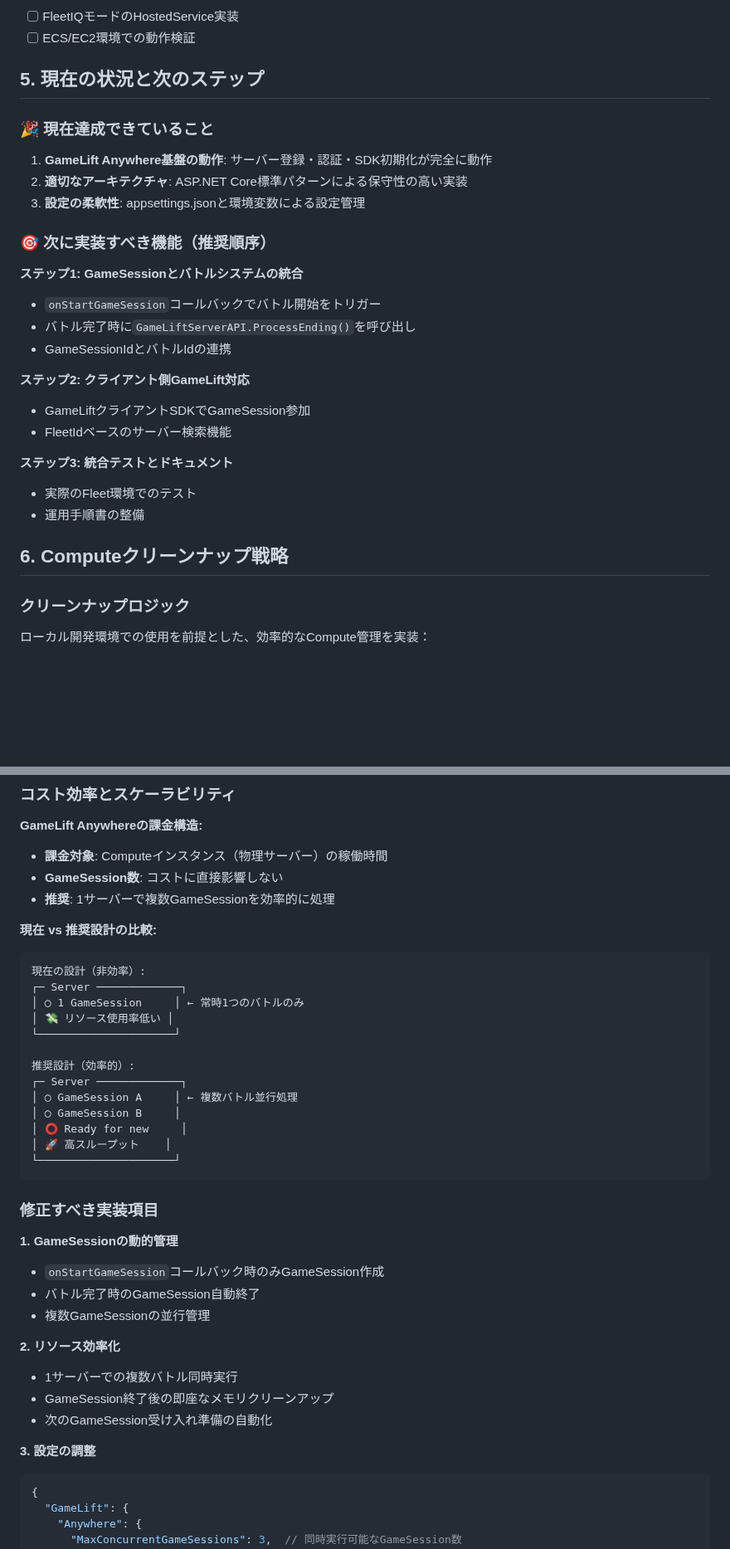
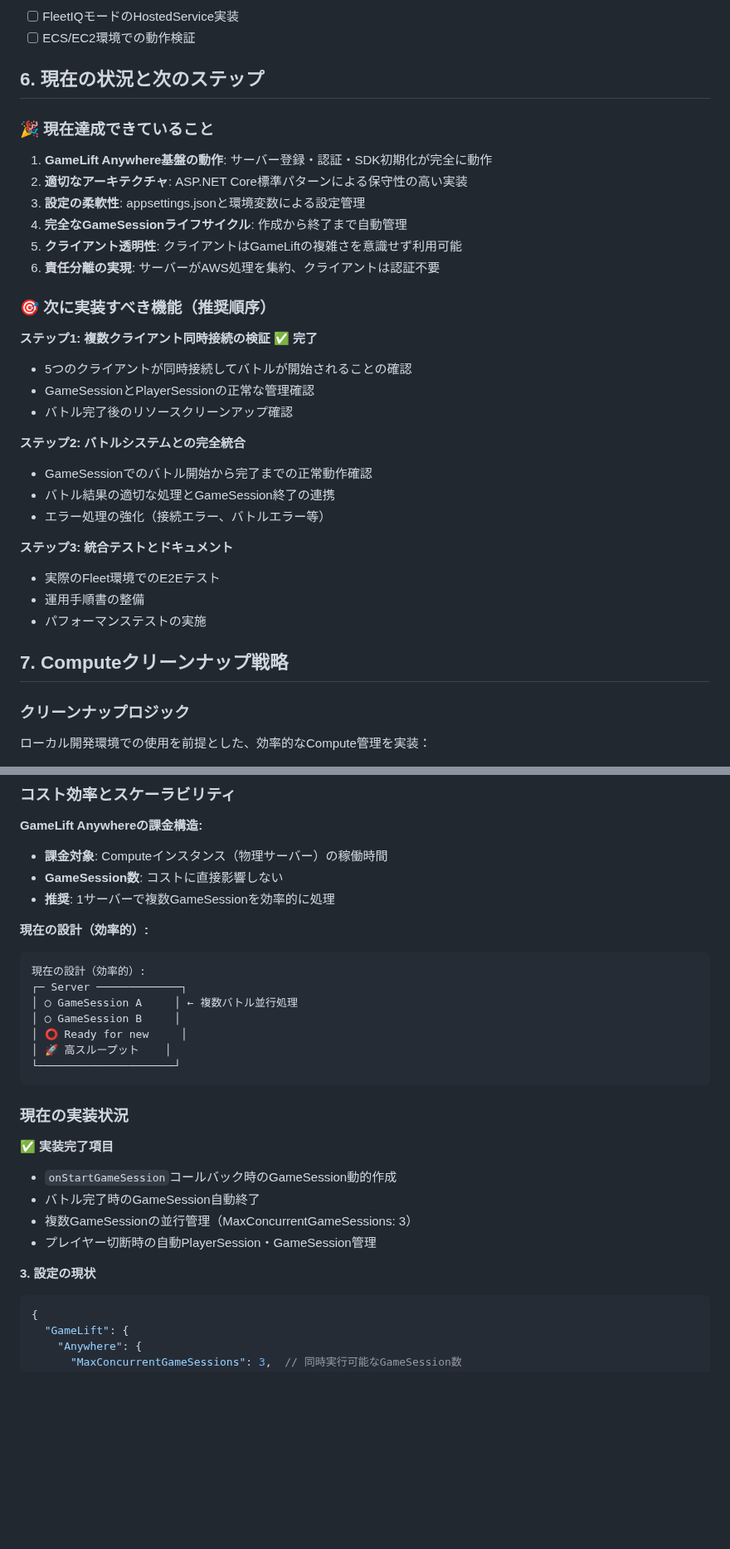
Before and after one commit to guitarrapc/InMemoryServerClient, a Markdown page: docs/Technical.GameliftAnywhere.md, 2 parts joined by grey strips. Shown at 83% size. Rendered like a GitHub page; blank space fills up the shorter version.

````diff
--- a/docs/Technical.GameliftAnywhere.md
+++ b/docs/Technical.GameliftAnywhere.md
@@ -155,29 +212,34 @@ Application Startup
 - [ ] FleetIQモードのHostedService実装
 - [ ] ECS/EC2環境での動作検証
 
-## 5. 現在の状況と次のステップ
+## 6. 現在の状況と次のステップ
 
 ### 🎉 現在達成できていること
 1. **GameLift Anywhere基盤の動作**: サーバー登録・認証・SDK初期化が完全に動作
 2. **適切なアーキテクチャ**: ASP.NET Core標準パターンによる保守性の高い実装
 3. **設定の柔軟性**: appsettings.jsonと環境変数による設定管理
+4. **完全なGameSessionライフサイクル**: 作成から終了まで自動管理
+5. **クライアント透明性**: クライアントはGameLiftの複雑さを意識せず利用可能
+6. **責任分離の実現**: サーバーがAWS処理を集約、クライアントは認証不要
 
 ### 🎯 次に実装すべき機能（推奨順序）
 
-**ステップ1: GameSessionとバトルシステムの統合**
-- `onStartGameSession`コールバックでバトル開始をトリガー
-- バトル完了時に`GameLiftServerAPI.ProcessEnding()`を呼び出し
-- GameSessionIdとバトルIdの連携
+**ステップ1: 複数クライアント同時接続の検証 ✅ 完了**
+- 5つのクライアントが同時接続してバトルが開始されることの確認
+- GameSessionとPlayerSessionの正常な管理確認
+- バトル完了後のリソースクリーンアップ確認
 
-**ステップ2: クライアント側GameLift対応**
-- GameLiftクライアントSDKでGameSession参加
-- FleetIdベースのサーバー検索機能
+**ステップ2: バトルシステムとの完全統合**
+- GameSessionでのバトル開始から完了までの正常動作確認
+- バトル結果の適切な処理とGameSession終了の連携
+- エラー処理の強化（接続エラー、バトルエラー等）
 
 **ステップ3: 統合テストとドキュメント**
-- 実際のFleet環境でのテスト
+- 実際のFleet環境でのE2Eテスト
 - 運用手順書の整備
+- パフォーマンステストの実施
 
-## 6. Computeクリーンナップ戦略
+## 7. Computeクリーンナップ戦略
 
 ### クリーンナップロジック
 
@@ -273,16 +337,10 @@ Application Startup
 - **GameSession数**: コストに直接影響しない
 - **推奨**: 1サーバーで複数GameSessionを効率的に処理
 
-**現在 vs 推奨設計の比較:**
+**現在の設計（効率的）:**
 
 ```
-現在の設計（非効率）:
-┌─ Server ─────────────┐
-│ ◯ 1 GameSession     │ ← 常時1つのバトルのみ
-│ 💸 リソース使用率低い │
-└─────────────────────┘
-
-推奨設計（効率的）:
+現在の設計（効率的）:
 ┌─ Server ─────────────┐
 │ ◯ GameSession A     │ ← 複数バトル並行処理
 │ ◯ GameSession B     │
@@ -291,19 +349,15 @@ Application Startup
 └─────────────────────┘
 ```
 
-### 修正すべき実装項目
+### 現在の実装状況
 
-**1. GameSessionの動的管理**
-- `onStartGameSession`コールバック時のみGameSession作成
+**✅ 実装完了項目**
+- `onStartGameSession`コールバック時のGameSession動的作成
 - バトル完了時のGameSession自動終了
-- 複数GameSessionの並行管理
+- 複数GameSessionの並行管理（MaxConcurrentGameSessions: 3）
+- プレイヤー切断時の自動PlayerSession・GameSession管理
 
-**2. リソース効率化**
-- 1サーバーでの複数バトル同時実行
-- GameSession終了後の即座なメモリクリーンアップ
-- 次のGameSession受け入れ準備の自動化
-
-**3. 設定の調整**
+**3. 設定の現状**
 ```json
 {
   "GameLift": {
````
Also changed, not shown: other parts of docs/Technical.GameliftAnywhere.md (+101 -41 lines).
